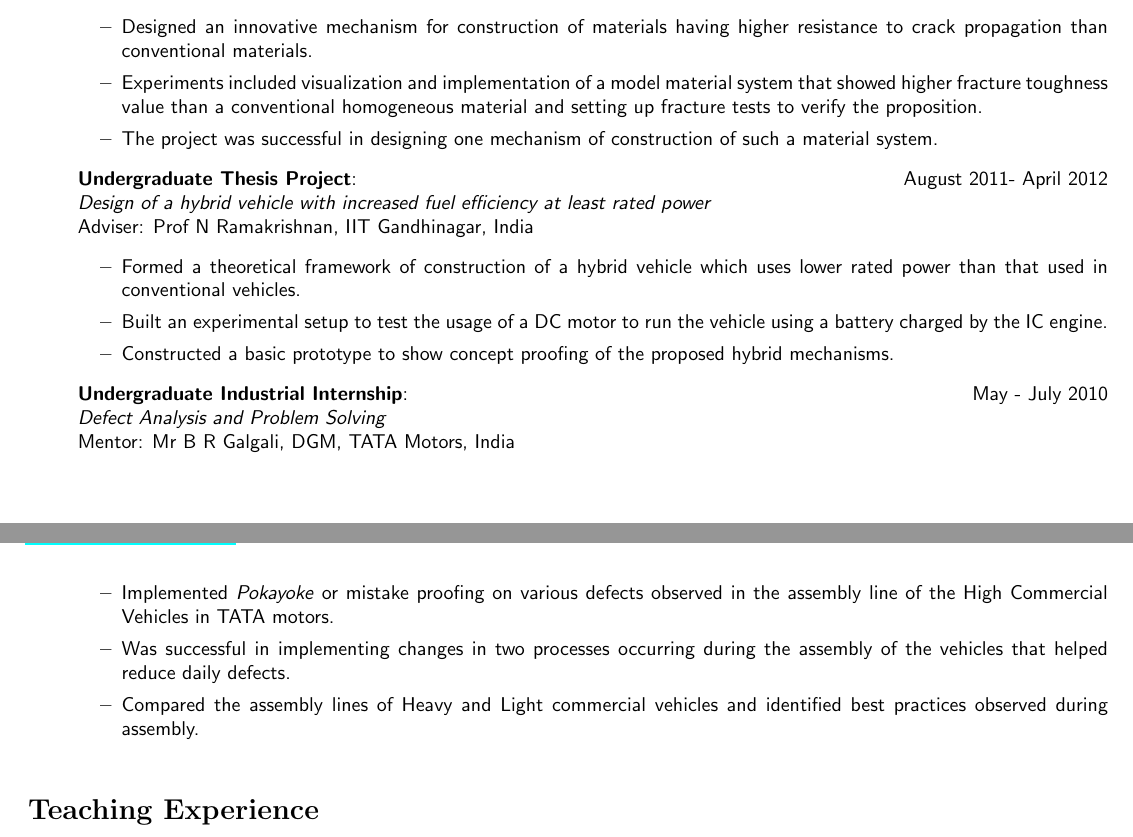
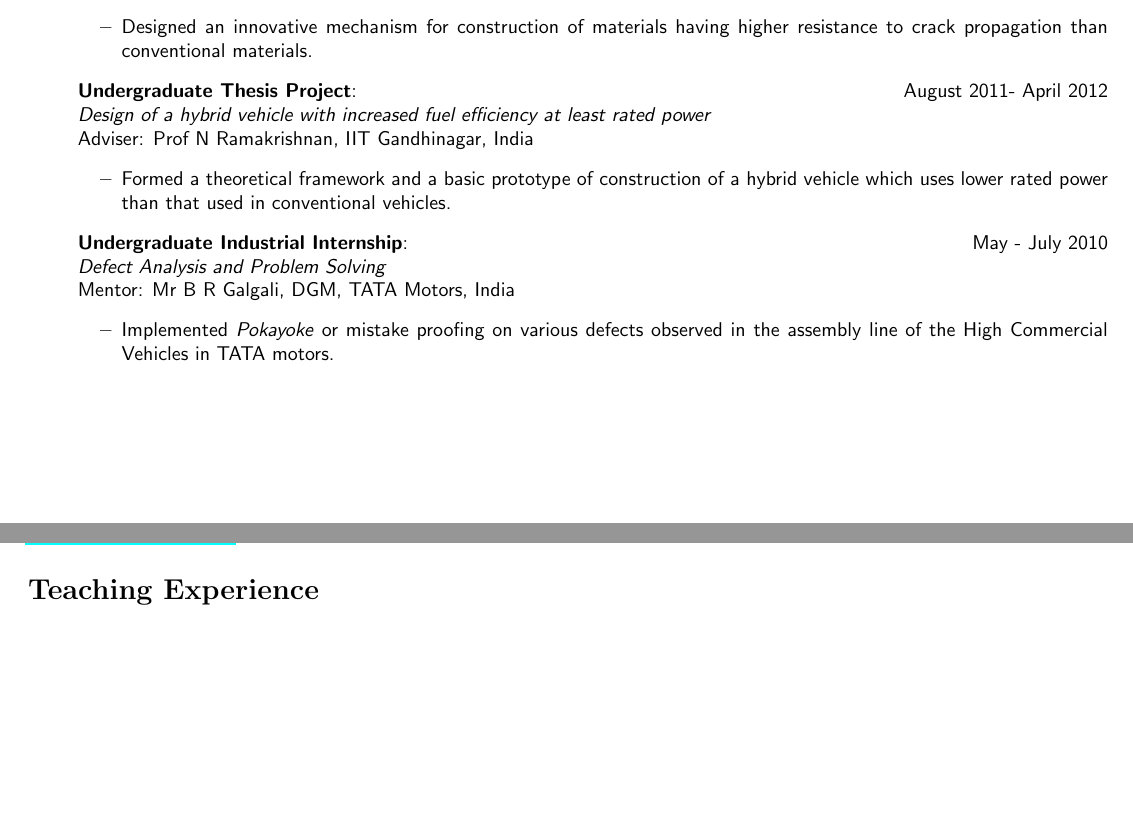
Before and after one commit to ishantembhekar/resume, a LaTeX CV (Resume.tex): two parts of pages 1 and 2 of 2, joined at a grey line, cut so that both start at the same text, the shorter picture padded with empty space. Compiled offline with pdfLaTeX.

Commit message:
Made the Resume more concise because things are not relevant

```diff
--- a/Resume.tex
+++ b/Resume.tex
@@ -109,17 +109,13 @@
 		  Adviser: Prof G Ravichandran, California Institute of Technology
 		   \begin{itemize}
 			\item Designed an innovative mechanism for construction of materials having higher resistance to crack propagation than conventional materials.
-			\item Experiments included visualization and implementation of a model material system that showed higher fracture toughness value than a conventional homogeneous material and setting up fracture tests to verify the proposition.
-			\item The project was successful in designing one mechanism of construction of such a material system.
  			\end{itemize}
 
 \item[] \textbf{Undergraduate Thesis Project}: \hfill August 2011- April 2012\\
 		\emph{Design of a hybrid vehicle with increased fuel efficiency at least rated power}\\
 		  Adviser: Prof N Ramakrishnan, IIT Gandhinagar, India
 		   \begin{itemize}
-			\item Formed a theoretical framework of construction of a hybrid vehicle which uses lower rated power than that used in conventional vehicles.
-			\item Built an experimental setup to test the usage of a DC motor to run the vehicle using a battery charged by the IC engine.
-			\item Constructed a basic prototype to show concept proofing of the proposed hybrid mechanisms.
+			\item Formed a theoretical framework and a basic prototype of construction of a hybrid vehicle which uses lower rated power than that used in conventional vehicles.
  			\end{itemize}
 
 \item[] \textbf{Undergraduate Industrial Internship}: \hfill May - July 2010\\
@@ -127,8 +123,6 @@
 		 Mentor: Mr B R Galgali, DGM, TATA Motors, India
 		    \begin{itemize}
 			\item Implemented \emph{Pokayoke} or mistake proofing on various defects observed in the assembly line of the High Commercial Vehicles in TATA motors.
-			\item Was successful in implementing changes in two processes occurring during the assembly of the vehicles that helped reduce daily defects.
-			\item Compared the assembly lines of Heavy and Light commercial vehicles and identified best practices observed during assembly.
  			\end{itemize}
 \end{itemize}
 
```
